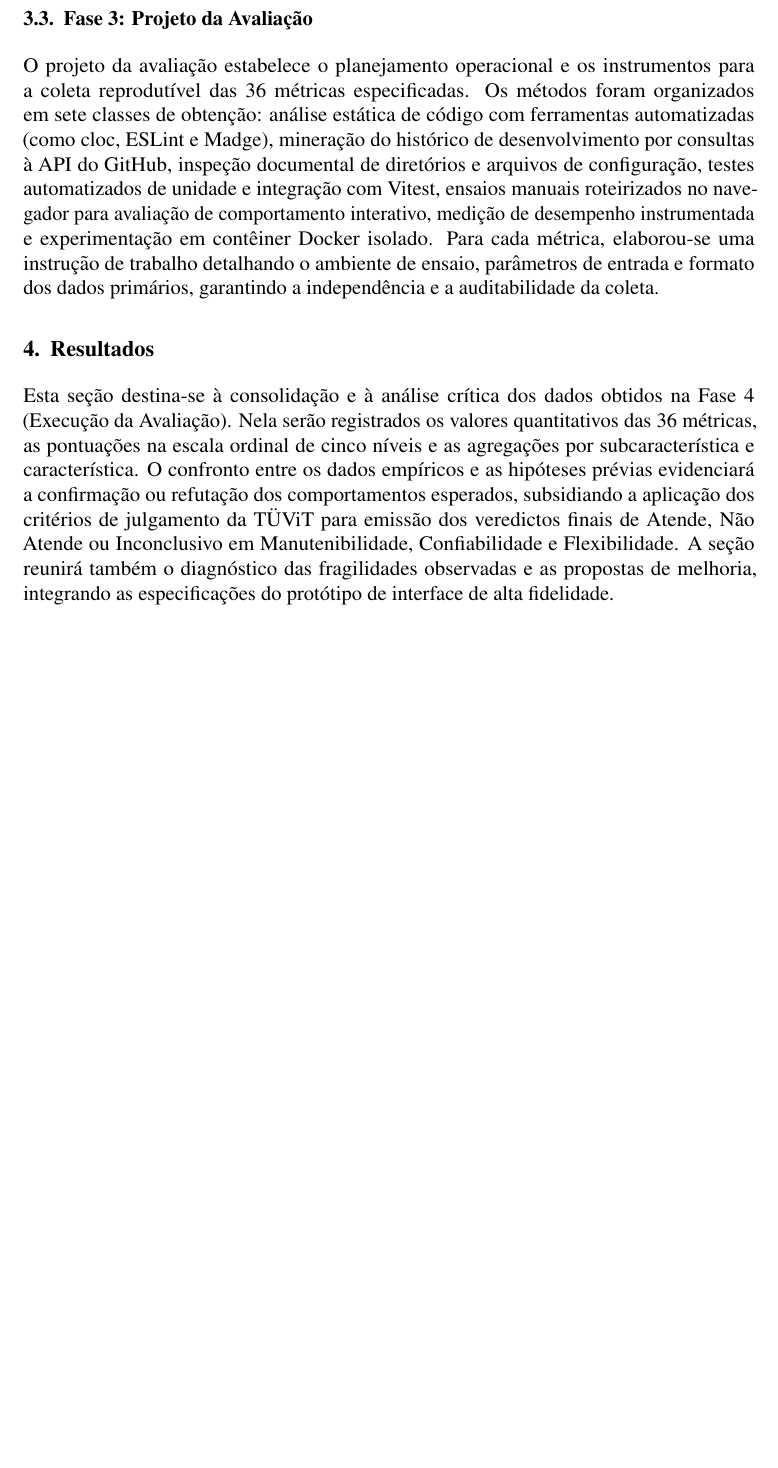
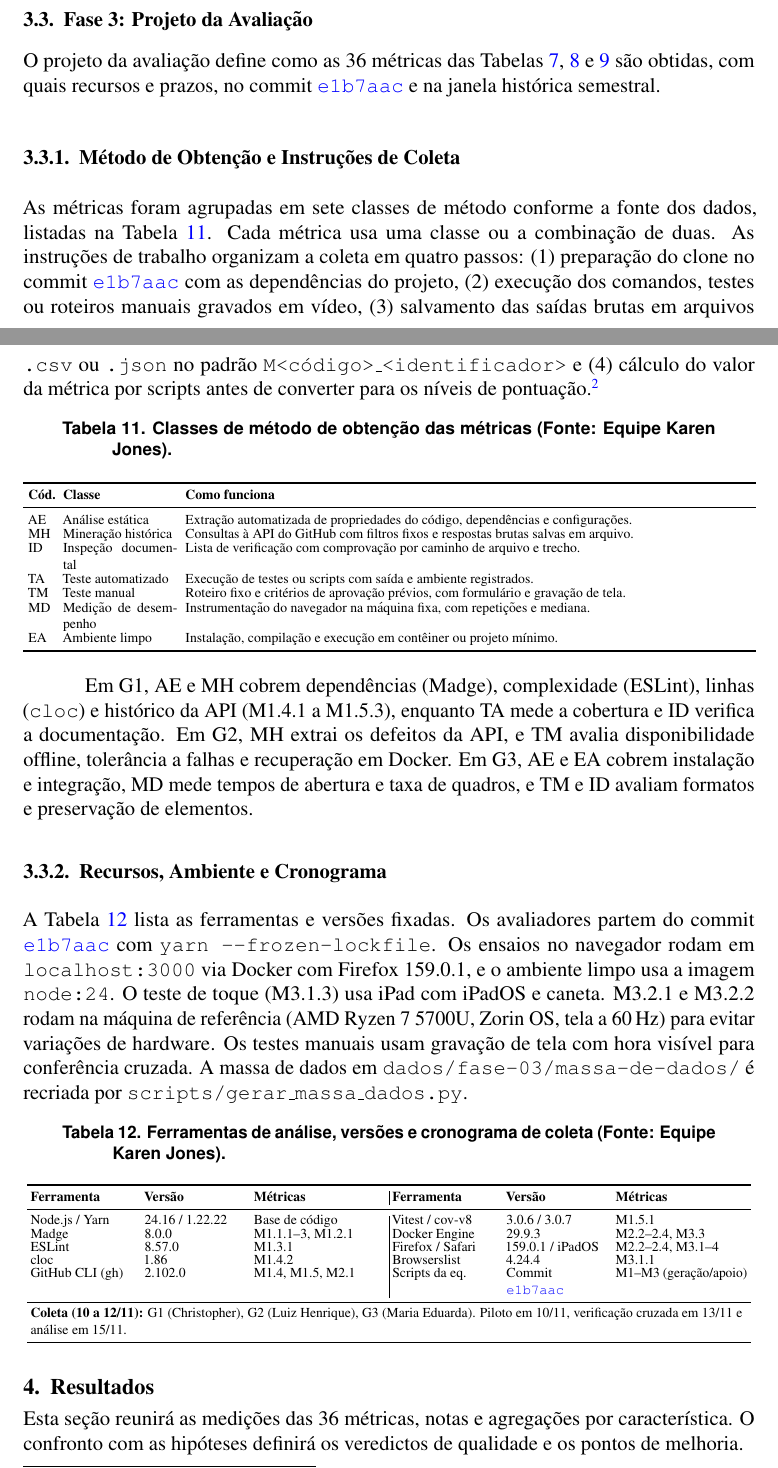
Before and after one commit to FCTE-Qualidade-de-Software-1/2026-2_T02_KAREN_JONES, a LaTeX paper (artigo/main.tex): part of page 13 of 15 before the commit and two parts of pages 12 and 13 of 15 after it, the two joined at a grey line, cut so that both start at the same text, the shorter picture padded with empty space. Compiled offline with pdfLaTeX.

Commit message:
docs: escrever secao do plano de avaliacao no artigo

```diff
--- a/artigo/main.tex
+++ b/artigo/main.tex
@@ -511,13 +507,71 @@ O julgamento conclusivo sobre a adequação da qualidade de produto de software
 \subsection{Fase 3: Projeto da Avaliação}
 \label{subsec:fase3}
 
-O projeto da avaliação estabelece o planejamento operacional e os instrumentos para a coleta reprodutível das 36 métricas especificadas. Os métodos foram organizados em sete classes de obtenção: análise estática de código com ferramentas automatizadas (como cloc, ESLint e Madge), mineração do histórico de desenvolvimento por consultas à API do GitHub, inspeção documental de diretórios e arquivos de configuração, testes automatizados de unidade e integração com Vitest, ensaios manuais roteirizados no navegador para avaliação de comportamento interativo, medição de desempenho instrumentada e experimentação em contêiner Docker isolado. Para cada métrica, elaborou-se uma instrução de trabalho detalhando o ambiente de ensaio, parâmetros de entrada e formato dos dados primários, garantindo a independência e a auditabilidade da coleta.
+O projeto da avaliação define como as 36 métricas das Tabelas~\ref{tab:g1-metricas}, \ref{tab:g2-metricas} e~\ref{tab:g3-metricas} são obtidas, com quais recursos e prazos, no commit \commitref\ e na janela histórica semestral.
+
+\subsubsection{Método de Obtenção e Instruções de Coleta}
+\label{subsubsec:metodo}
+
+As métricas foram agrupadas em sete classes de método conforme a fonte dos dados, listadas na Tabela~\ref{tab:classes-metodo}. Cada métrica usa uma classe ou a combinação de duas. As instruções de trabalho organizam a coleta em quatro passos: (1) preparação do clone no commit \commitref\ com as dependências do projeto, (2) execução dos comandos, testes ou roteiros manuais gravados em vídeo, (3) salvamento das saídas brutas em arquivos \texttt{.csv} ou \texttt{.json} no padrão \texttt{M<código>\_<identificador>} e (4) cálculo do valor da métrica por scripts antes de converter para os níveis de pontuação.\footnote{As instruções completas constam em \url{https://fcte-qualidade-de-software-1.github.io/2026-2_T02_KAREN_JONES/fase-03}.}
+
+\begin{table}[!ht]
+\centering
+\caption{Classes de método de obtenção das métricas (Fonte: Equipe Karen Jones).}
+\label{tab:classes-metodo}
+\vspace{2pt}
+\scriptsize
+\setlength{\tabcolsep}{3pt}
+\renewcommand{\arraystretch}{0.88}
+\begin{tabular}{p{0.5cm}p{2.3cm}p{11.6cm}}
+\toprule
+\textbf{Cód.} & \textbf{Classe} & \textbf{Como funciona} \\
+\midrule
+AE & Análise estática    & Extração automatizada de propriedades do código, dependências e configurações. \\
+MH & Mineração histórica & Consultas à API do GitHub com filtros fixos e respostas brutas salvas em arquivo. \\
+ID & Inspeção documental & Lista de verificação com comprovação por caminho de arquivo e trecho. \\
+TA & Teste automatizado  & Execução de testes ou scripts com saída e ambiente registrados. \\
+TM & Teste manual        & Roteiro fixo e critérios de aprovação prévios, com formulário e gravação de tela. \\
+MD & Medição de desempenho & Instrumentação do navegador na máquina fixa, com repetições e mediana. \\
+EA & Ambiente limpo      & Instalação, compilação e execução em contêiner ou projeto mínimo. \\
+\bottomrule
+\end{tabular}
+\end{table}
+
+Em G1, AE e MH cobrem dependências (Madge), complexidade (ESLint), linhas (\texttt{cloc}) e histórico da API (M1.4.1 a M1.5.3), enquanto TA mede a cobertura e ID verifica a documentação. Em G2, MH extrai os defeitos da API, e TM avalia disponibilidade offline, tolerância a falhas e recuperação em Docker. Em G3, AE e EA cobrem instalação e integração, MD mede tempos de abertura e taxa de quadros, e TM e ID avaliam formatos e preservação de elementos.
+
+\subsubsection{Recursos, Ambiente e Cronograma}
+\label{subsubsec:recursos}
+
+A Tabela~\ref{tab:ferramentas} lista as ferramentas e versões fixadas. Os avaliadores partem do commit \commitref\ com \texttt{yarn --frozen-lockfile}. Os ensaios no navegador rodam em \texttt{localhost:3000} via Docker com Firefox 159.0.1, e o ambiente limpo usa a imagem \texttt{node:24}. O teste de toque (M3.1.3) usa iPad com iPadOS e caneta. M3.2.1 e M3.2.2 rodam na máquina de referência (AMD Ryzen 7 5700U, Zorin OS, tela a 60\,Hz) para evitar variações de hardware. Os testes manuais usam gravação de tela com hora visível para conferência cruzada. A massa de dados em \texttt{dados/fase-03/massa-de-dados/} é recriada por \texttt{scripts/gerar\_massa\_dados.py}.
+
+\begin{table}[!ht]
+\centering
+\caption{Ferramentas de análise, versões e cronograma de coleta (Fonte: Equipe Karen Jones).}
+\label{tab:ferramentas}
+\vspace{1pt}
+\scriptsize
+\setlength{\tabcolsep}{2pt}
+\renewcommand{\arraystretch}{0.80}
+\begin{tabular}{p{2.2cm}p{2.1cm}p{2.7cm}|p{2.2cm}p{2.1cm}p{2.7cm}}
+\toprule
+\textbf{Ferramenta} & \textbf{Versão} & \textbf{Métricas} & \textbf{Ferramenta} & \textbf{Versão} & \textbf{Métricas} \\
+\midrule
+Node.js / Yarn   & 24.16 / 1.22.22  & Base de código    & Vitest / cov-v8 & 3.0.6 / 3.0.7    & M1.5.1 \\
+Madge            & 8.0.0            & M1.1.1--3, M1.2.1 & Docker Engine   & 29.9.3           & M2.2--2.4, M3.3 \\
+ESLint           & 8.57.0           & M1.3.1            & Firefox / Safari & 159.0.1 / iPadOS & M2.2--2.4, M3.1--4 \\
+cloc             & 1.86             & M1.4.2            & Browserslist    & 4.24.4           & M3.1.1 \\
+GitHub CLI (gh)  & 2.102.0          & M1.4, M1.5, M2.1  & Scripts da eq.  & Commit \commitref & M1--M3 (geração/apoio) \\
+\midrule
+\multicolumn{6}{p{14.6cm}}{\textbf{Coleta (10 a 12/11):} G1 (Christopher), G2 (Luiz Henrique), G3 (Maria Eduarda). Piloto em 10/11, verificação cruzada em 13/11 e análise em 15/11.} \\
+\bottomrule
+\end{tabular}
+\end{table}
 
 % ================================================================
 \section{Resultados}
 \label{sec:resultados}
 
-Esta seção destina-se à consolidação e à análise crítica dos dados obtidos na Fase~4 (Execução da Avaliação). Nela serão registrados os valores quantitativos das 36 métricas, as pontuações na escala ordinal de cinco níveis e as agregações por subcaracterística e característica. O confronto entre os dados empíricos e as hipóteses prévias evidenciará a confirmação ou refutação dos comportamentos esperados, subsidiando a aplicação dos critérios de julgamento da TÜViT para emissão dos veredictos finais de Atende, Não Atende ou Inconclusivo em Manutenibilidade, Confiabilidade e Flexibilidade. A seção reunirá também o diagnóstico das fragilidades observadas e as propostas de melhoria, integrando as especificações do protótipo de interface de alta fidelidade.
+Esta seção reunirá as medições das 36 métricas, notas e agregações por característica. O confronto com as hipóteses definirá os veredictos de qualidade e os pontos de melhoria.
 
 % ================================================================
 \section{Conclusão}
```
Also changed, not shown: artigo/main.tex (26 more changed lines).
